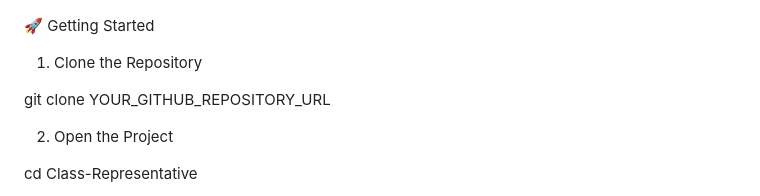
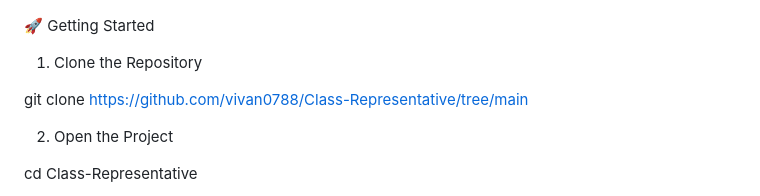
Before and after one commit to vivan0788/Class-Representative, a Markdown page: README.md, the part around the change. Rendered like a GitHub page.

Commit message:
Update clone command with correct repository URL

```diff
--- a/README.md
+++ b/README.md
@@ -45,7 +45,7 @@ Class-Representative/
 
 1. Clone the Repository
 
-git clone YOUR_GITHUB_REPOSITORY_URL
+git clone https://github.com/vivan0788/Class-Representative/tree/main
 
 2. Open the Project
 
```
